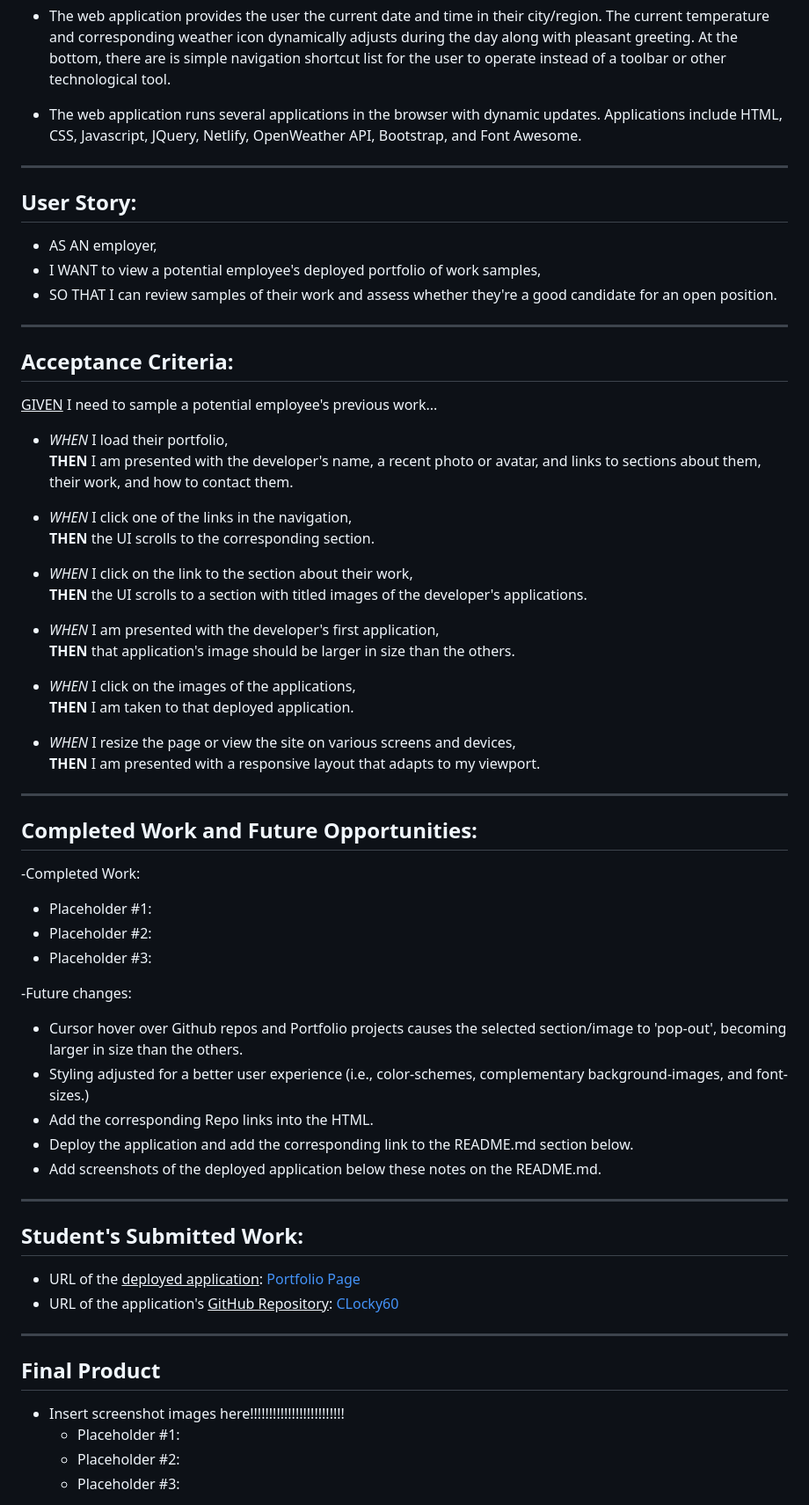
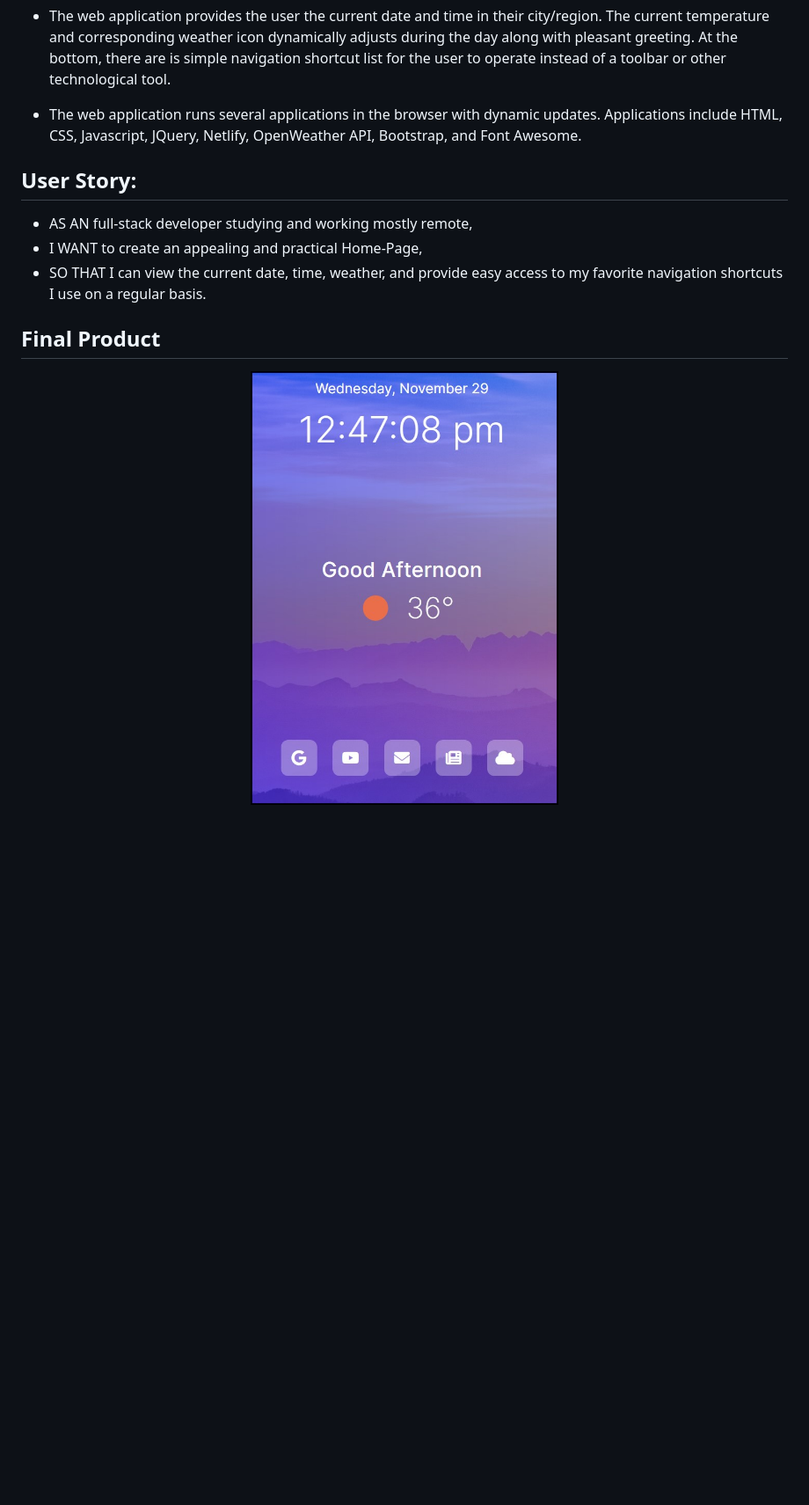
Before and after one commit to CLochstampfor60/personalized-homepage, a Markdown page: README.md, the part around the change printed below. Shown: that part at 88% size. GitHub-like rendering; pictures changed too: public/images/My-homepage-card.jpg (added); blank space fills up the shorter version.

Commit message:
readme completed, other files organized too.

```diff
--- a/README.md
+++ b/README.md
@@ -8,69 +8,15 @@
 
 - The web application runs several applications in the browser with dynamic updates. Applications include HTML, CSS, Javascript, JQuery, Netlify, OpenWeather API, Bootstrap, and Font Awesome.
 
----
-
 ## User Story:
 
-- AS AN employer,
-- I WANT to view a potential employee's deployed portfolio of work samples,
-- SO THAT I can review samples of their work and assess whether they're a good candidate for an open position.
-
----
-
-## Acceptance Criteria:
-
-<u>GIVEN</u> I need to sample a potential employee's previous work...
-
-- <i>WHEN</i> I load their portfolio,
-  <br><b>THEN</b> I am presented with the developer's name, a recent photo or avatar, and links to sections about them, their work, and how to contact them.
-
-- <i>WHEN</i> I click one of the links in the navigation,
-  <br><b>THEN</b> the UI scrolls to the corresponding section.
-
-- <i>WHEN</i> I click on the link to the section about their work,
-  <br><b>THEN</b> the UI scrolls to a section with titled images of the developer's applications.
-
-- <i>WHEN</i> I am presented with the developer's first application,
-  <br><b>THEN</b> that application's image should be larger in size than the others.
-
-- <i>WHEN</i> I click on the images of the applications,
-  <br><b>THEN</b> I am taken to that deployed application.
-
-- <i>WHEN</i> I resize the page or view the site on various screens and devices,
-  <br><b>THEN</b> I am presented with a responsive layout that adapts to my viewport.
-
----
-
-## Completed Work and Future Opportunities:
-
--Completed Work:
-
-- Placeholder #1:
-- Placeholder #2:
-- Placeholder #3:
-
--Future changes:
-
-- Cursor hover over Github repos and Portfolio projects causes the selected section/image to 'pop-out', becoming larger in size than the others.
-- Styling adjusted for a better user experience (i.e., color-schemes, complementary background-images, and font-sizes.)
-- Add the corresponding Repo links into the HTML.
-- Deploy the application and add the corresponding link to the README.md section below.
-- Add screenshots of the deployed application below these notes on the README.md.
-
----
-
-## Student's Submitted Work:
-
-- URL of the <u>deployed application</u>: <a href="https://my-hompage2.netlify.app/" target="_blank" rel="noopener noreferrer">Portfolio Page</a>
-- URL of the application's <u>GitHub Repository</u>: [CLocky60](#)
-
----
+- AS AN full-stack developer studying and working mostly remote,
+- I WANT to create an appealing and practical Home-Page,
+- SO THAT I can view the current date, time, weather, and provide easy access to my favorite navigation shortcuts I use on a regular basis.
 
 ## Final Product
 
-- Insert screenshot images here!!!!!!!!!!!!!!!!!!!!!!!!!
-  - Placeholder #1:
-  - Placeholder #2:
-  - Placeholder #3:
+<p align="center">
+  <img src="./images/../public/images/My-homepage-card.jpg" width="350" title="hover text">
+</p>
 
```
Also changed, not shown: other parts of README.md (+10 -2 lines).
